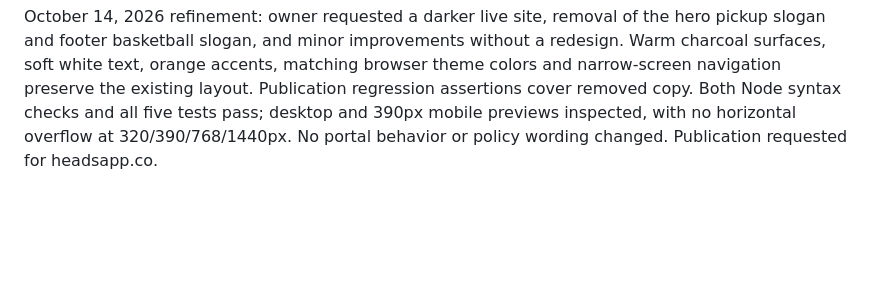
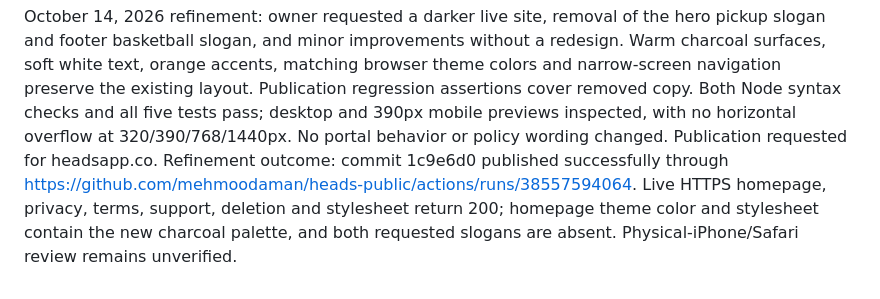
Before and after one commit to mehmoodaman/heads-public, a Markdown page: docs/plans/001-public-site-design.md, the part around the change. Drawn GitHub-style; blank space fills up the shorter version.

Commit message:
Record dark-theme deployment verification

```diff
--- a/docs/plans/001-public-site-design.md
+++ b/docs/plans/001-public-site-design.md
@@ -27,3 +27,4 @@ Outcomes: local design and all five automated tests passed. Approved redesign co
 
 
 October 14, 2026 refinement: owner requested a darker live site, removal of the hero pickup slogan and footer basketball slogan, and minor improvements without a redesign. Warm charcoal surfaces, soft white text, orange accents, matching browser theme colors and narrow-screen navigation preserve the existing layout. Publication regression assertions cover removed copy. Both Node syntax checks and all five tests pass; desktop and 390px mobile previews inspected, with no horizontal overflow at 320/390/768/1440px. No portal behavior or policy wording changed. Publication requested for headsapp.co.
+Refinement outcome: commit 1c9e6d0 published successfully through https://github.com/mehmoodaman/heads-public/actions/runs/38557594064. Live HTTPS homepage, privacy, terms, support, deletion and stylesheet return 200; homepage theme color and stylesheet contain the new charcoal palette, and both requested slogans are absent. Physical-iPhone/Safari review remains unverified.
```
